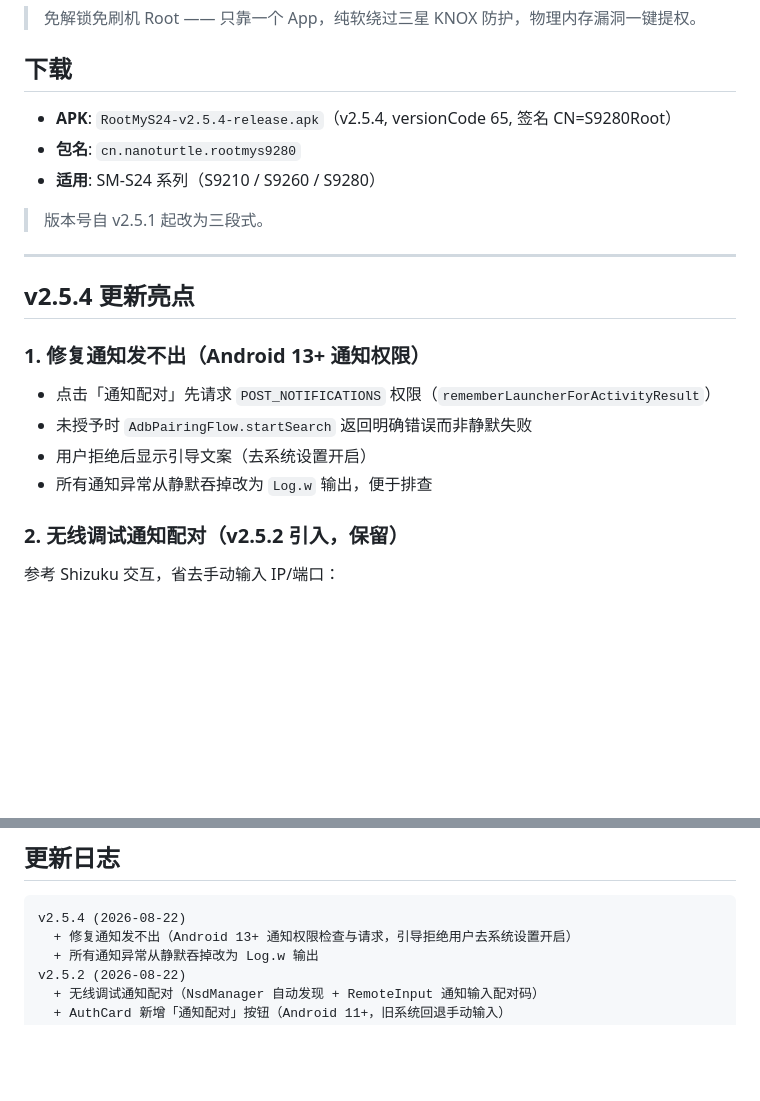
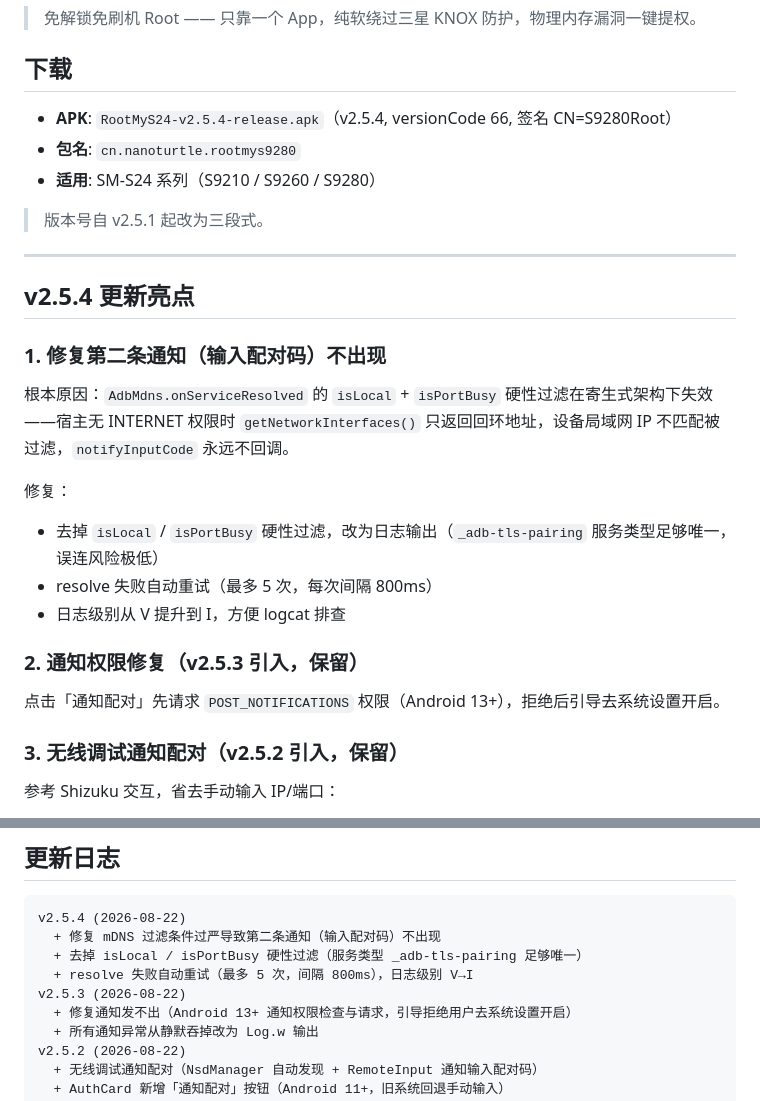
Before and after one commit to NanoTurtle1145/root-my-s24, a Markdown page: docs/release-v2.5.4.md, 2 parts joined by grey strips. Rendered like a GitHub page; blank space fills up the shorter version.

Commit message:
docs: v2.5.4 发布说明修正 versionCode 与 mDNS 修复详情

````diff
--- a/docs/release-v2.5.4.md
+++ b/docs/release-v2.5.4.md
@@ -4,7 +4,7 @@
 
 ## 下载
 
-- **APK**: `RootMyS24-v2.5.4-release.apk`（v2.5.4, versionCode 65, 签名 CN=S9280Root）
+- **APK**: `RootMyS24-v2.5.4-release.apk`（v2.5.4, versionCode 66, 签名 CN=S9280Root）
 - **包名**: `cn.nanoturtle.rootmys9280`
 - **适用**: SM-S24 系列（S9210 / S9260 / S9280）
 
@@ -14,14 +14,20 @@
 
 ## v2.5.4 更新亮点
 
-### 1. 修复通知发不出（Android 13+ 通知权限）
+### 1. 修复第二条通知（输入配对码）不出现
 
-- 点击「通知配对」先请求 `POST_NOTIFICATIONS` 权限（`rememberLauncherForActivityResult`）
-- 未授予时 `AdbPairingFlow.startSearch` 返回明确错误而非静默失败
-- 用户拒绝后显示引导文案（去系统设置开启）
-- 所有通知异常从静默吞掉改为 `Log.w` 输出，便于排查
+根本原因：`AdbMdns.onServiceResolved` 的 `isLocal` + `isPortBusy` 硬性过滤在寄生式架构下失效——宿主无 INTERNET 权限时 `getNetworkInterfaces()` 只返回回环地址，设备局域网 IP 不匹配被过滤，`notifyInputCode` 永远不回调。
 
-### 2. 无线调试通知配对（v2.5.2 引入，保留）
+修复：
+- 去掉 `isLocal` / `isPortBusy` 硬性过滤，改为日志输出（`_adb-tls-pairing` 服务类型足够唯一，误连风险极低）
+- resolve 失败自动重试（最多 5 次，每次间隔 800ms）
+- 日志级别从 V 提升到 I，方便 logcat 排查
+
+### 2. 通知权限修复（v2.5.3 引入，保留）
+
+点击「通知配对」先请求 `POST_NOTIFICATIONS` 权限（Android 13+），拒绝后引导去系统设置开启。
+
+### 3. 无线调试通知配对（v2.5.2 引入，保留）
 
 参考 Shizuku 交互，省去手动输入 IP/端口：
 
@@ -87,6 +93,10 @@ Android 11+ 无线调试直连：App 输入系统显示的 IP:端口，RSA 密
 
 ```
 v2.5.4 (2026-08-22)
+  + 修复 mDNS 过滤条件过严导致第二条通知（输入配对码）不出现
+  + 去掉 isLocal / isPortBusy 硬性过滤（服务类型 _adb-tls-pairing 足够唯一）
+  + resolve 失败自动重试（最多 5 次，间隔 800ms），日志级别 V→I
+v2.5.3 (2026-08-22)
   + 修复通知发不出（Android 13+ 通知权限检查与请求，引导拒绝用户去系统设置开启）
   + 所有通知异常从静默吞掉改为 Log.w 输出
 v2.5.2 (2026-08-22)
````
